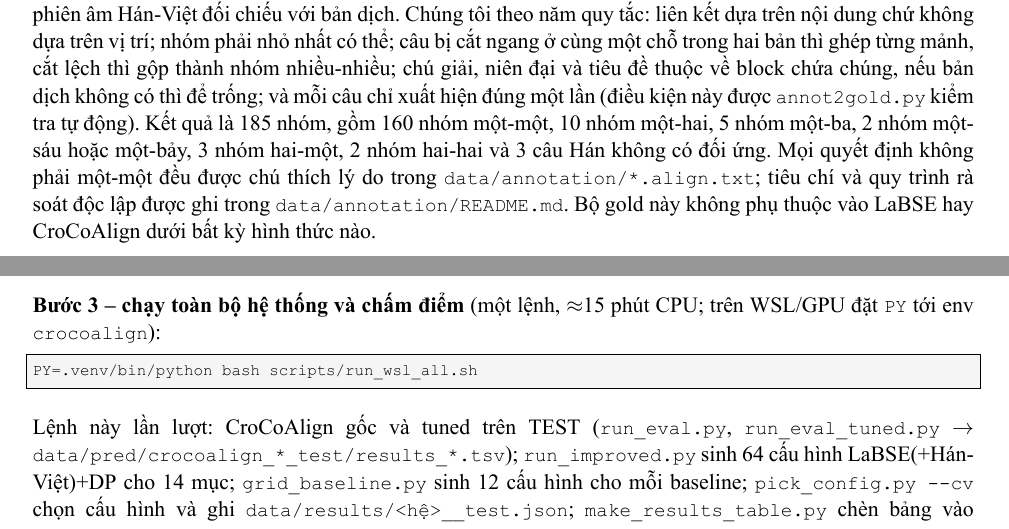
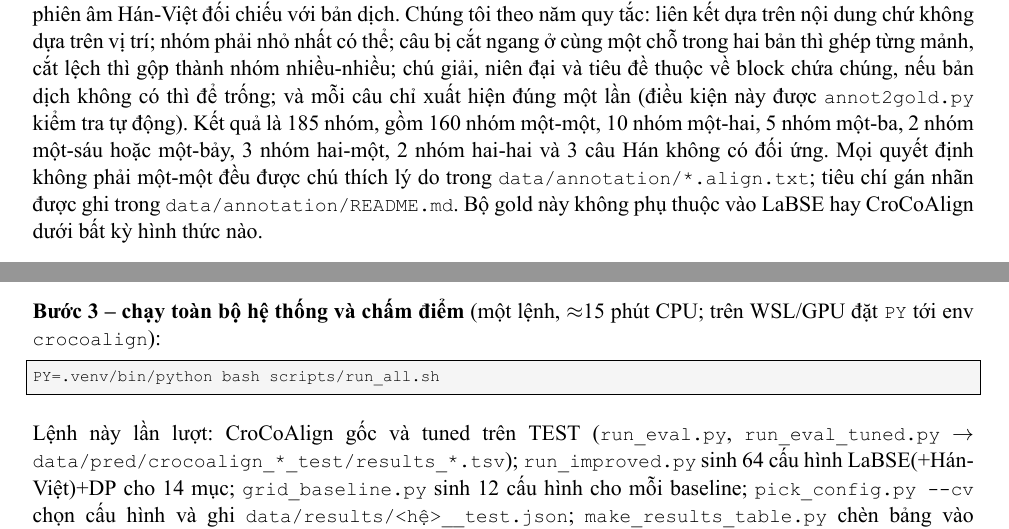
Before and after one commit to NoiceSmoker/CK_XLNNTN, a LaTeX document (report/bao_cao.tex): two parts of pages 6 and 12 of 12, joined at a grey line, cut so that both start at the same text. The pictures show the PDF file report/bao_cao.pdf that the author committed with the source.

Commit message:
Rename run_wsl_all.sh to run_all.sh; annotation README as guideline only

```diff
--- a/report/bao_cao.tex
+++ b/report/bao_cao.tex
@@ -318,8 +318,8 @@ nhất có thể; câu bị cắt ngang ở cùng một chỗ trong hai bản th
 chú giải, niên đại và tiêu đề thuộc về block chứa chúng, nếu bản dịch không có thì để trống; và mỗi câu chỉ xuất hiện
 đúng một lần (điều kiện này được \code{annot2gold.py} kiểm tra tự động). Kết quả là 185 nhóm, gồm 160 nhóm một-một, 10
 nhóm một-hai, 5 nhóm một-ba, 2 nhóm một-sáu hoặc một-bảy, 3 nhóm hai-một, 2 nhóm hai-hai và 3 câu Hán không có đối
-ứng. Mọi quyết định không phải một-một đều được chú thích lý do trong \code{data/annotation/*.align.txt}; tiêu chí và
-quy trình rà soát độc lập được ghi trong \code{data/annotation/README.md}. Bộ gold này không phụ thuộc vào LaBSE hay
+ứng. Mọi quyết định không phải một-một đều được chú thích lý do trong \code{data/annotation/*.align.txt}; tiêu chí gán nhãn
+được ghi trong \code{data/annotation/README.md}. Bộ gold này không phụ thuộc vào LaBSE hay
 \croco{} dưới bất kỳ hình thức nào.
 
 \begin{table}[h]\centering\small
@@ -609,7 +609,7 @@ bash scripts/build_silver_all.sh      # silver DEV (can LaBSE)
 \B{Bước 3 -- chạy toàn bộ hệ thống và chấm điểm} (một lệnh, $\approx$15 phút CPU; trên WSL/GPU đặt \code{PY} tới env
 \code{crocoalign}):
 \begin{lstlisting}[language=bash]
-PY=.venv/bin/python bash scripts/run_wsl_all.sh
+PY=.venv/bin/python bash scripts/run_all.sh
 \end{lstlisting}
 Lệnh này lần lượt: \croco{} gốc và tuned trên TEST (\code{run\_eval.py}, \code{run\_eval\_tuned.py} $\to$
 \path{data/pred/crocoalign_*_test/results_*.tsv}); \code{run\_improved.py} sinh 64 cấu hình LaBSE(+Hán-Việt)+DP cho 14
```
Also changed, not shown: RESULTS.md (+2 -2 lines), SUBMISSION.md (+1 -1 lines), README.md, data/annotation/README.md, report/bao_cao.pdf, 2 other files.
